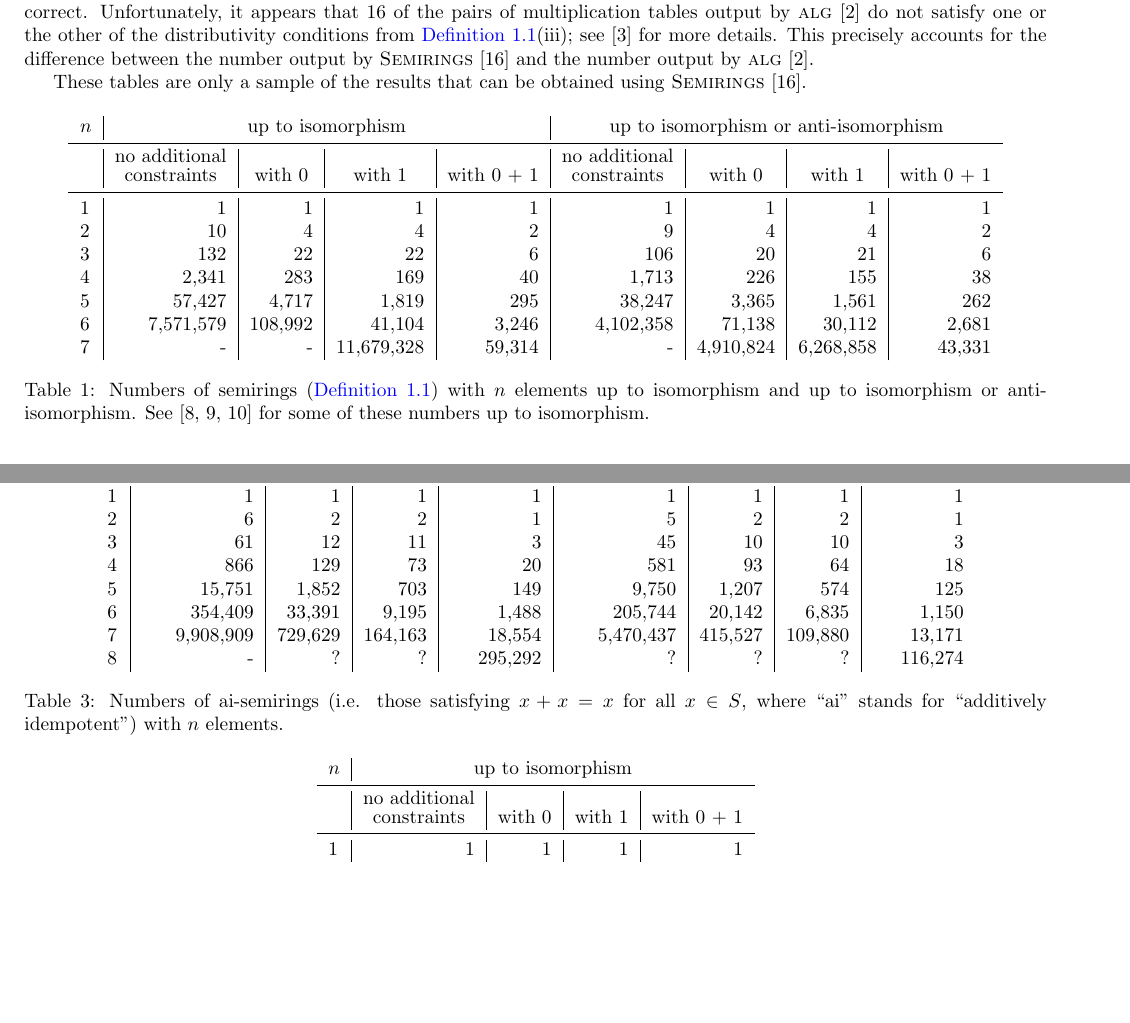
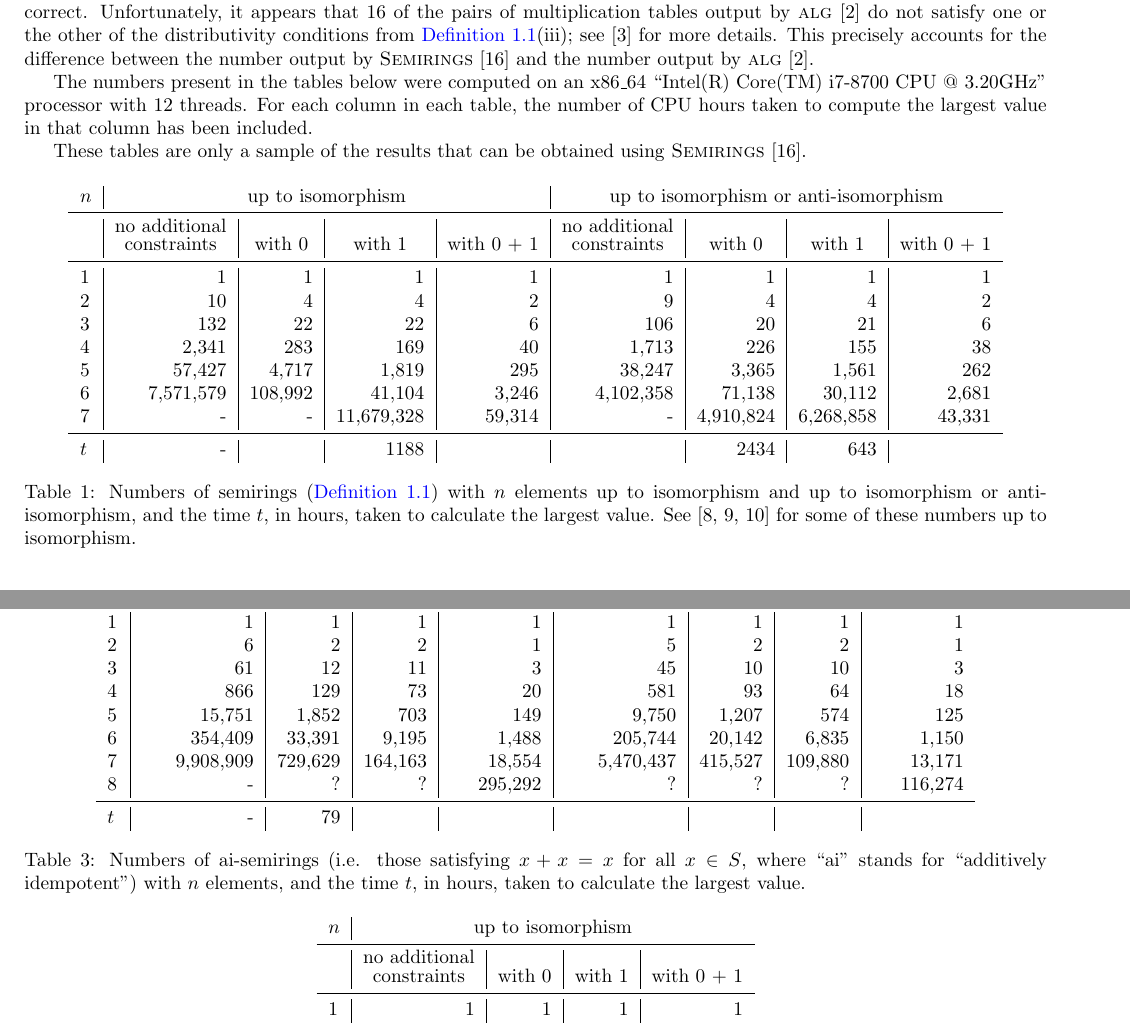
Before and after one commit to pramothragavan/semirings, a LaTeX paper (paper/info.tex): two parts of pages 3 and 4 of 6, joined at a grey line, cut so that both start at the same text, the shorter picture padded with empty space. Compiled offline with pdfLaTeX.

Commit message:
Add timing and PC info

```diff
--- a/paper/info.tex
+++ b/paper/info.tex
@@ -302,6 +302,11 @@ from \cref{def:semiring}(iii); see \cite{bauer_alg_issue16} for more details.
 This precisely accounts for the difference between the number output by
 \Semirings and the number output by \alg.
 
+The numbers present in the tables below were computed on an x86\_64 ``Intel(R)
+Core(TM) i7-8700 CPU @ 3.20GHz'' processor with 12 threads. For each column in
+each table, the number of CPU hours taken to compute the largest value in that
+column has been included.
+
 These tables are only a sample of the results that can be obtained
 using \Semirings.
 
@@ -321,18 +326,20 @@ using \Semirings.
     \\
     \midrule
     % tex-fmt: off
-    1 & 1         & 1       & 1          & 1      & 1         & 1         & 1         & 1      \\
-    2 & 10        & 4       & 4          & 2      & 9         & 4         & 4         & 2      \\
-    3 & 132       & 22      & 22         & 6      & 106       & 20        & 21        & 6      \\
-    4 & 2,341     & 283     & 169        & 40     & 1,713     & 226       & 155       & 38     \\
-    5 & 57,427    & 4,717   & 1,819      & 295    & 38,247    & 3,365     & 1,561     & 262    \\
-    6 & 7,571,579 & 108,992 & 41,104     & 3,246  & 4,102,358 & 71,138    & 30,112    & 2,681  \\
-    7 & -         & -       & 11,679,328 & 59,314 & -         & 4,910,824 & 6,268,858 & 43,331
+    1   & 1         & 1       & 1          & 1      & 1         & 1         & 1         & 1      \\
+    2   & 10        & 4       & 4          & 2      & 9         & 4         & 4         & 2      \\
+    3   & 132       & 22      & 22         & 6      & 106       & 20        & 21        & 6      \\
+    4   & 2,341     & 283     & 169        & 40     & 1,713     & 226       & 155       & 38     \\
+    5   & 57,427    & 4,717   & 1,819      & 295    & 38,247    & 3,365     & 1,561     & 262    \\
+    6   & 7,571,579 & 108,992 & 41,104     & 3,246  & 4,102,358 & 71,138    & 30,112    & 2,681  \\
+    7   & -         & -       & 11,679,328 & 59,314 & -         & 4,910,824 & 6,268,858 & 43,331 \\
+    \midrule
+    $t$ & -         &         & 1188       &        &           & 2434      & 643       &
     % tex-fmt: on
   \end{tabular}
-  \caption{Numbers of semirings (\cref{def:semiring}) with $n$
-    elements up to isomorphism and up
-    to isomorphism or anti-isomorphism. See
+  \caption{Numbers of semirings (\cref{def:semiring}) with $n$ elements up to
+    isomorphism and up to isomorphism or anti-isomorphism, and the time $t$, in
+    hours, taken to calculate the largest value. See
     \cite{MSsemirings,MSsemiringsWithOneAndZero,MSsemiringsWithOne} for
   some of these numbers up to isomorphism.}\label{tab:semirings}
 \end{table}
@@ -379,19 +386,22 @@ using \Semirings.
     \\
     \midrule
     % tex-fmt: off
-    1 & 1         & 1       & 1       & 1       & 1         & 1       & 1       & 1       \\
-    2 & 6         & 2       & 2       & 1       & 5         & 2       & 2       & 1       \\
-    3 & 61        & 12      & 11      & 3       & 45        & 10      & 10      & 3       \\
-    4 & 866       & 129     & 73      & 20      & 581       & 93      & 64      & 18      \\
-    5 & 15,751    & 1,852   & 703     & 149     & 9,750     & 1,207   & 574     & 125     \\
-    6 & 354,409   & 33,391  & 9,195   & 1,488   & 205,744   & 20,142  & 6,835   & 1,150   \\
-    7 & 9,908,909 & 729,629 & 164,163 & 18,554  & 5,470,437 & 415,527 & 109,880 & 13,171  \\
-    8 & -         & ?       & ?       & 295,292 & ?         & ?       & ?       & 116,274
+    1   & 1         & 1       & 1       & 1       & 1         & 1       & 1       & 1       \\
+    2   & 6         & 2       & 2       & 1       & 5         & 2       & 2       & 1       \\
+    3   & 61        & 12      & 11      & 3       & 45        & 10      & 10      & 3       \\
+    4   & 866       & 129     & 73      & 20      & 581       & 93      & 64      & 18      \\
+    5   & 15,751    & 1,852   & 703     & 149     & 9,750     & 1,207   & 574     & 125     \\
+    6   & 354,409   & 33,391  & 9,195   & 1,488   & 205,744   & 20,142  & 6,835   & 1,150   \\
+    7   & 9,908,909 & 729,629 & 164,163 & 18,554  & 5,470,437 & 415,527 & 109,880 & 13,171  \\
+    8   & -         & ?       & ?       & 295,292 & ?         & ?       & ?       & 116,274 \\
+    \midrule
+    $t$ & -         & 79      &         &         &           &         &         &
     % tex-fmt: on
   \end{tabular}
   \caption{Numbers of ai-semirings (i.e. those satisfying $x + x = x$ for all
     $x\in S$, where ``ai'' stands for ``additively idempotent'') with $n$
-  elements.}\label{tab:ai-semirings}
+    elements, and the time $t$, in hours, taken to calculate the largest value.
+  }\label{tab:ai-semirings}
 \end{table}
 
 \begin{table}[ht]
```
Also changed, not shown: paper/info.pdf.
